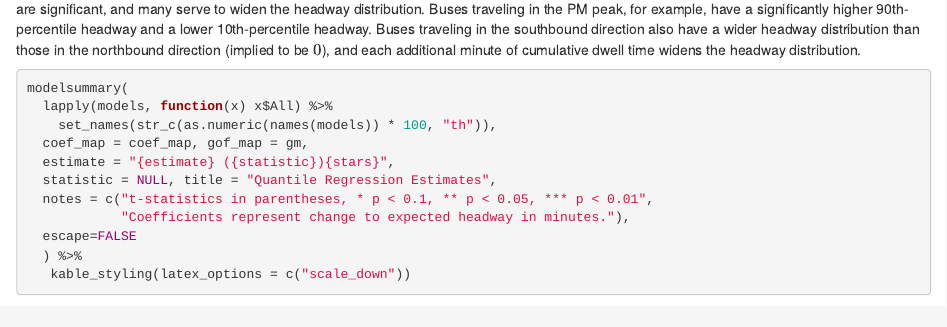
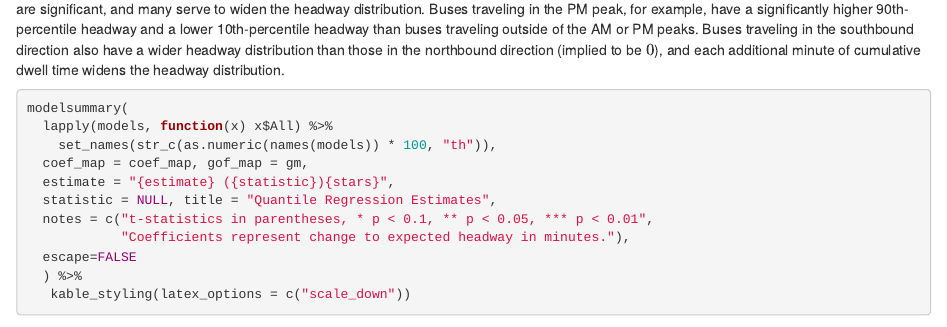
Before and after one commit to byu-transpolab/uvx_headways, an R Markdown document (03-findings.Rmd): the page in a window 1100 px wide, from 960 px down. Rendered offline with R 4.5, knitr and Pandoc, with nearby package versions; drawn as R Markdown's standard HTML page in place of the format the file asks for; some code elsewhere in the file could not run offline.

Commit message:
Minor proofreading

```diff
--- a/03-findings.Rmd
+++ b/03-findings.Rmd
@@ -54,7 +54,8 @@
 coefficients in the models modify this average headway. Almost all coefficients are
 significant, and many serve to widen the headway distribution.
 Buses traveling in the PM peak, for example, have a significantly higher
-90th-percentile headway and a lower 10th-percentile headway. Buses traveling in the
+90th-percentile headway and a lower 10th-percentile headway than buses
+traveling outside of the AM or PM peaks. Buses traveling in the
 southbound direction also have a wider headway distribution than those in the
 northbound direction (implied to be $0$), and each additional minute of cumulative dwell
 time widens the headway distribution.
```
Also changed, not shown: index.Rmd (+1 -1 lines), docs/search_index.json, docs/uvx_headways.tex, 3 other files.
